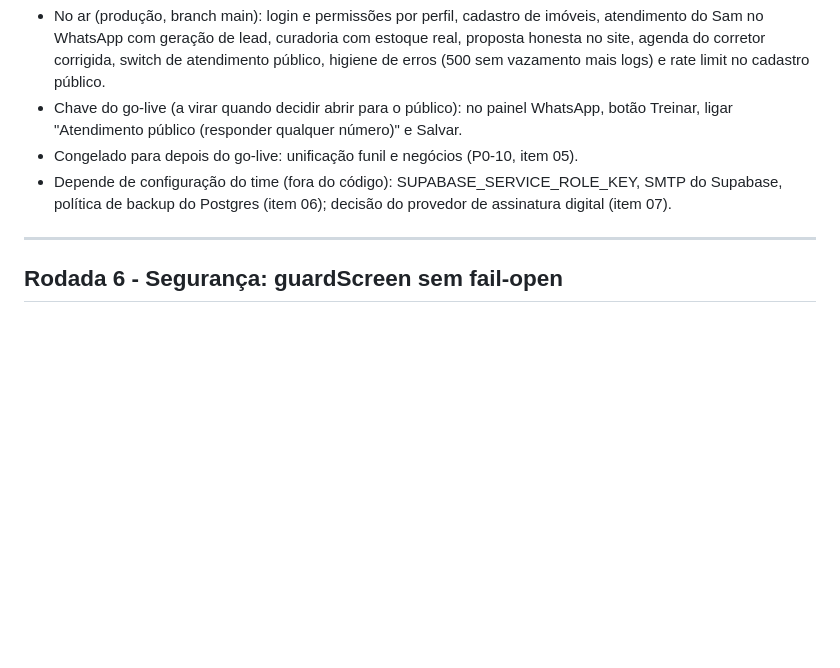
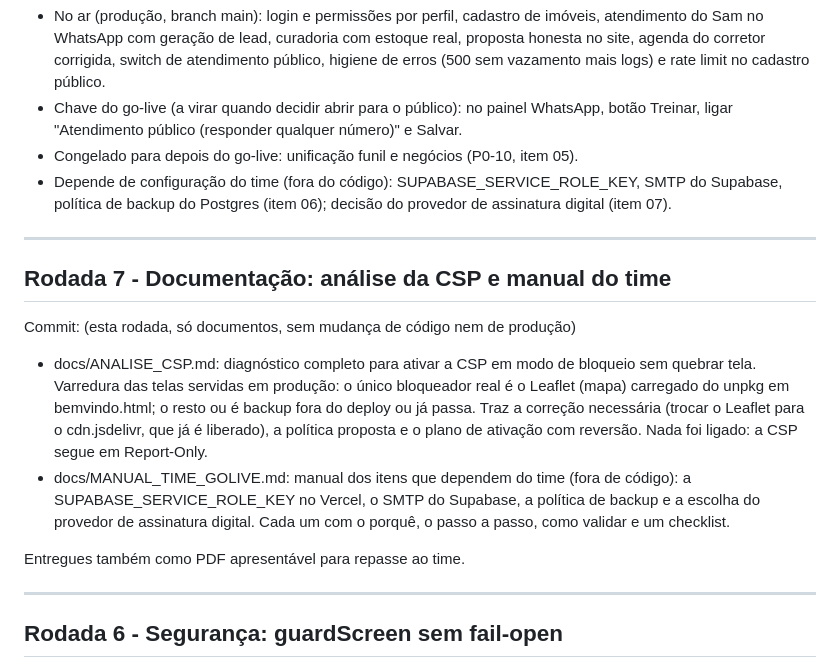
Before and after one commit to jhonattanitiuba-cmd/ailogichub-demo, a Markdown page: docs/REGISTRO_ALTERACOES.md, the part around the change. Rendered like a GitHub page; blank space fills up the shorter version.

```diff
--- a/docs/REGISTRO_ALTERACOES.md
+++ b/docs/REGISTRO_ALTERACOES.md
@@ -19,6 +19,23 @@ Convenção de escrita: português do Brasil, sem travessão e sem til solto; ac
 - Congelado para depois do go-live: unificação funil e negócios (P0-10, item 05).
 - Depende de configuração do time (fora do código): SUPABASE_SERVICE_ROLE_KEY, SMTP do Supabase,
   política de backup do Postgres (item 06); decisão do provedor de assinatura digital (item 07).
+
+---
+
+## Rodada 7 - Documentação: análise da CSP e manual do time
+
+Commit: (esta rodada, só documentos, sem mudança de código nem de produção)
+
+- docs/ANALISE_CSP.md: diagnóstico completo para ativar a CSP em modo de bloqueio sem quebrar tela.
+  Varredura das telas servidas em produção: o único bloqueador real é o Leaflet (mapa) carregado
+  do unpkg em bemvindo.html; o resto ou é backup fora do deploy ou já passa. Traz a correção
+  necessária (trocar o Leaflet para o cdn.jsdelivr, que já é liberado), a política proposta e o
+  plano de ativação com reversão. Nada foi ligado: a CSP segue em Report-Only.
+- docs/MANUAL_TIME_GOLIVE.md: manual dos itens que dependem do time (fora de código): a
+  SUPABASE_SERVICE_ROLE_KEY no Vercel, o SMTP do Supabase, a política de backup e a escolha do
+  provedor de assinatura digital. Cada um com o porquê, o passo a passo, como validar e um checklist.
+
+Entregues também como PDF apresentável para repasse ao time.
 
 ---
 
```
Also changed, not shown: docs/ANALISE_CSP.md (added, +139 -0 lines), docs/MANUAL_TIME_GOLIVE.md (added, +103 -0 lines).
